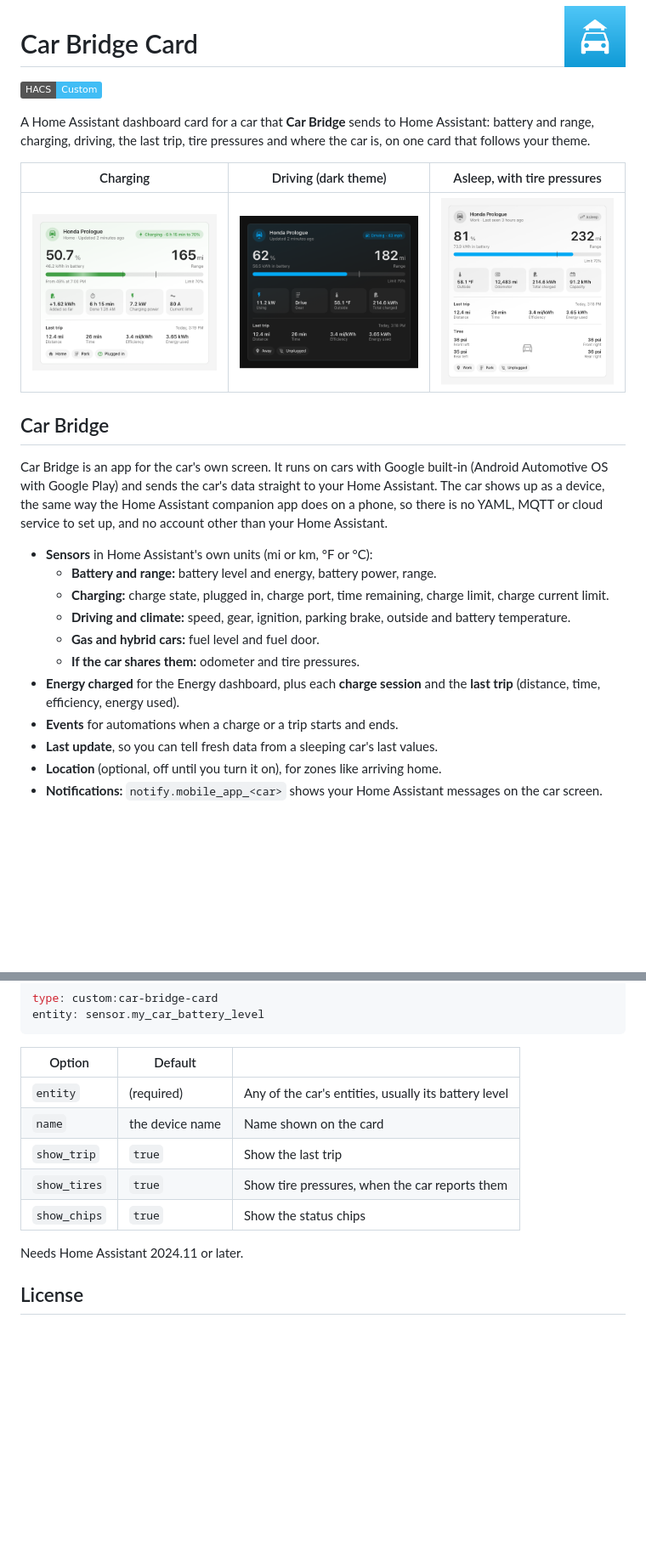
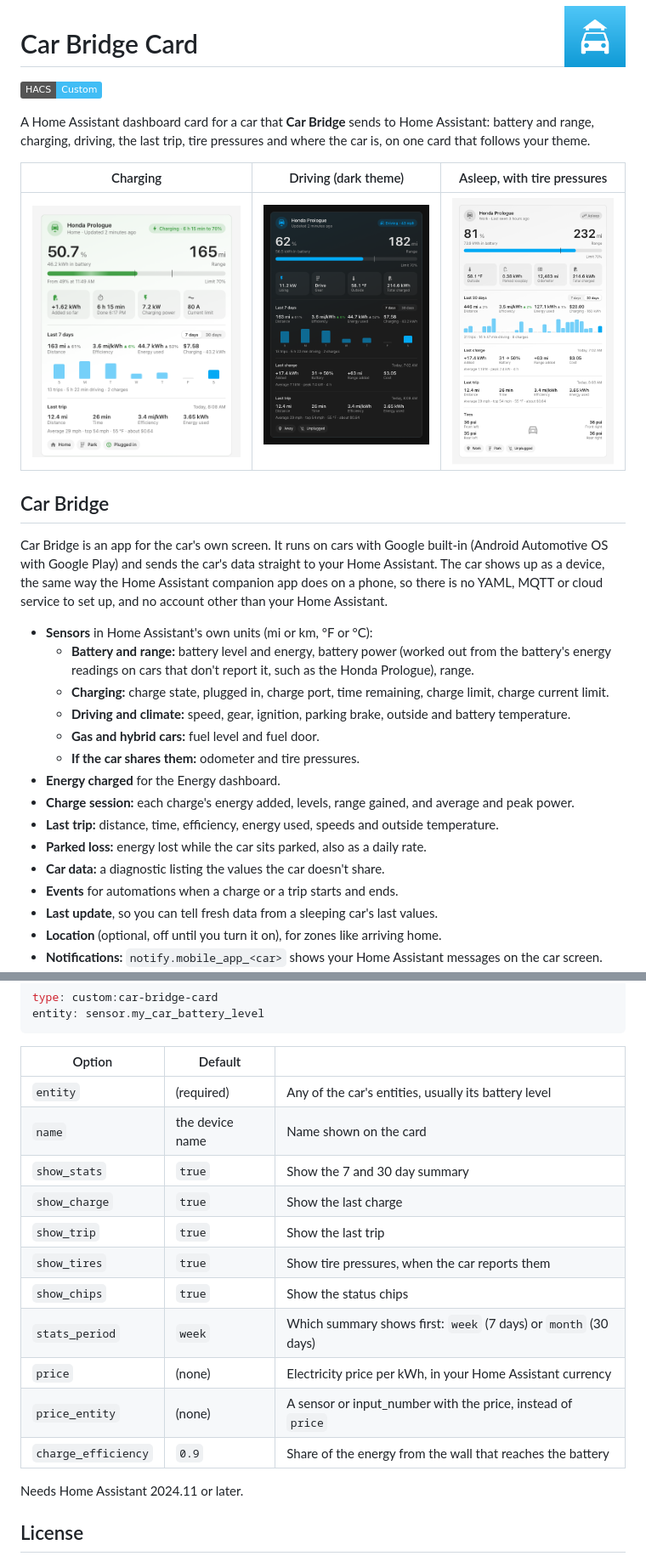
Before and after one commit to kkrankall/car-bridge-card, a Markdown page: README.md, 2 parts joined by grey strips. Shown at 85% size. GitHub-like rendering; pictures changed too: images/card-asleep.png, images/card-charging.png, images/card-driving.png; badges without logos; blank space fills up the shorter version.

```diff
--- a/README.md
+++ b/README.md
@@ -20,13 +20,17 @@ shows up as a device, the same way the Home Assistant companion app does on a ph
 YAML, MQTT or cloud service to set up, and no account other than your Home Assistant.
 
 - **Sensors** in Home Assistant's own units (mi or km, °F or °C):
-  - **Battery and range:** battery level and energy, battery power, range.
+  - **Battery and range:** battery level and energy, battery power (worked out from the battery's
+    energy readings on cars that don't report it, such as the Honda Prologue), range.
   - **Charging:** charge state, plugged in, charge port, time remaining, charge limit, charge current limit.
   - **Driving and climate:** speed, gear, ignition, parking brake, outside and battery temperature.
   - **Gas and hybrid cars:** fuel level and fuel door.
   - **If the car shares them:** odometer and tire pressures.
-- **Energy charged** for the Energy dashboard, plus each **charge session** and the **last trip**
-  (distance, time, efficiency, energy used).
+- **Energy charged** for the Energy dashboard.
+- **Charge session:** each charge's energy added, levels, range gained, and average and peak power.
+- **Last trip:** distance, time, efficiency, energy used, speeds and outside temperature.
+- **Parked loss:** energy lost while the car sits parked, also as a daily rate.
+- **Car data:** a diagnostic listing the values the car doesn't share.
 - **Events** for automations when a charge or a trip starts and ends.
 - **Last update**, so you can tell fresh data from a sleeping car's last values.
 - **Location** (optional, off until you turn it on), for zones like arriving home.
@@ -105,9 +123,15 @@ entity: sensor.my_car_battery_level
 |---|---|---|
 | `entity` | (required) | Any of the car's entities, usually its battery level |
 | `name` | the device name | Name shown on the card |
+| `show_stats` | `true` | Show the 7 and 30 day summary |
+| `show_charge` | `true` | Show the last charge |
 | `show_trip` | `true` | Show the last trip |
 | `show_tires` | `true` | Show tire pressures, when the car reports them |
 | `show_chips` | `true` | Show the status chips |
+| `stats_period` | `week` | Which summary shows first: `week` (7 days) or `month` (30 days) |
+| `price` | (none) | Electricity price per kWh, in your Home Assistant currency |
+| `price_entity` | (none) | A sensor or input_number with the price, instead of `price` |
+| `charge_efficiency` | `0.9` | Share of the energy from the wall that reaches the battery |
 
 Needs Home Assistant 2024.11 or later.
 
```
Also changed, not shown: other parts of README.md (+18 -4 lines), 1 other file.
